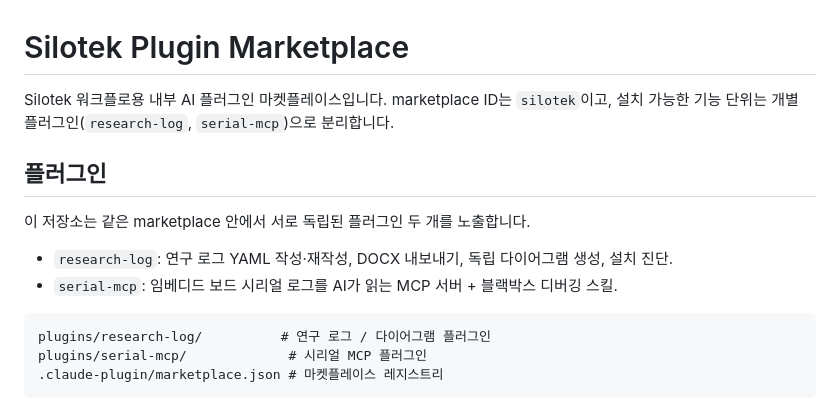
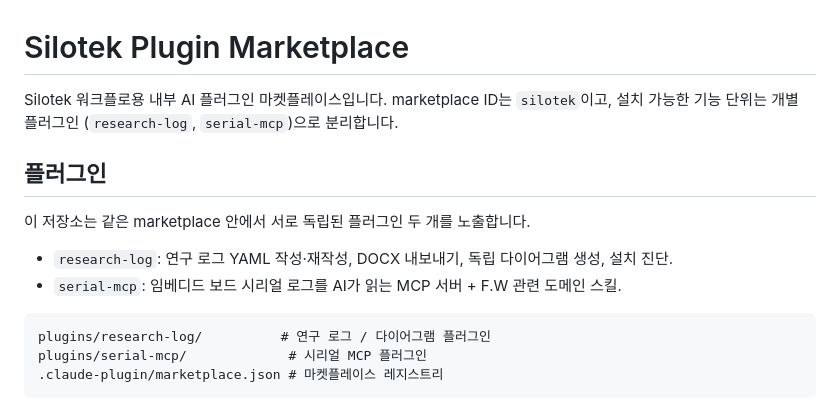
Before and after one commit to JOCOIN94/silotek-plugin-marketplace, a Markdown page: README.md, the part around the change. Drawn GitHub-style.

Commit message:
Revise plugin descriptions in README.md
Updated descriptions for plugins in the README.

````diff
--- a/README.md
+++ b/README.md
@@ -1,13 +1,15 @@
 # Silotek Plugin Marketplace
 
-Silotek 워크플로용 내부 AI 플러그인 마켓플레이스입니다. marketplace ID는 `silotek`이고, 설치 가능한 기능 단위는 개별 플러그인(`research-log`, `serial-mcp`)으로 분리합니다.
+Silotek 워크플로용 내부 AI 플러그인 마켓플레이스입니다.
+marketplace ID는 `silotek`이고, 설치 가능한 기능 단위는 개별 플러그인
+(`research-log`, `serial-mcp`)으로 분리합니다.
 
 ## 플러그인
 
 이 저장소는 같은 marketplace 안에서 서로 독립된 플러그인 두 개를 노출합니다.
 
 - `research-log`: 연구 로그 YAML 작성·재작성, DOCX 내보내기, 독립 다이어그램 생성, 설치 진단.
-- `serial-mcp`: 임베디드 보드 시리얼 로그를 AI가 읽는 MCP 서버 + 블랙박스 디버깅 스킬.
+- `serial-mcp`: 임베디드 보드 시리얼 로그를 AI가 읽는 MCP 서버 + F.W 관련 도메인 스킬.
 
 ```text
 plugins/research-log/          # 연구 로그 / 다이어그램 플러그인
````
